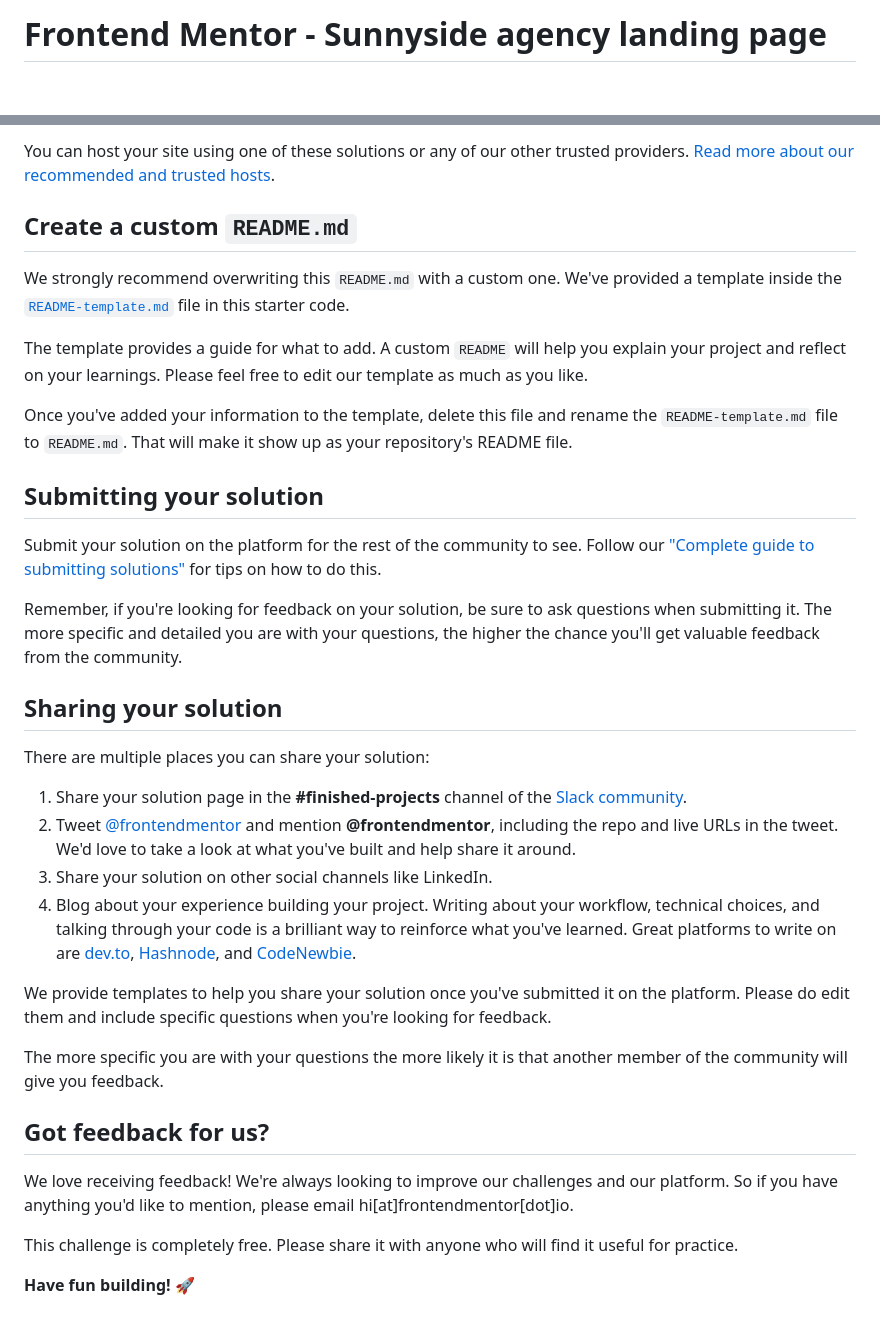
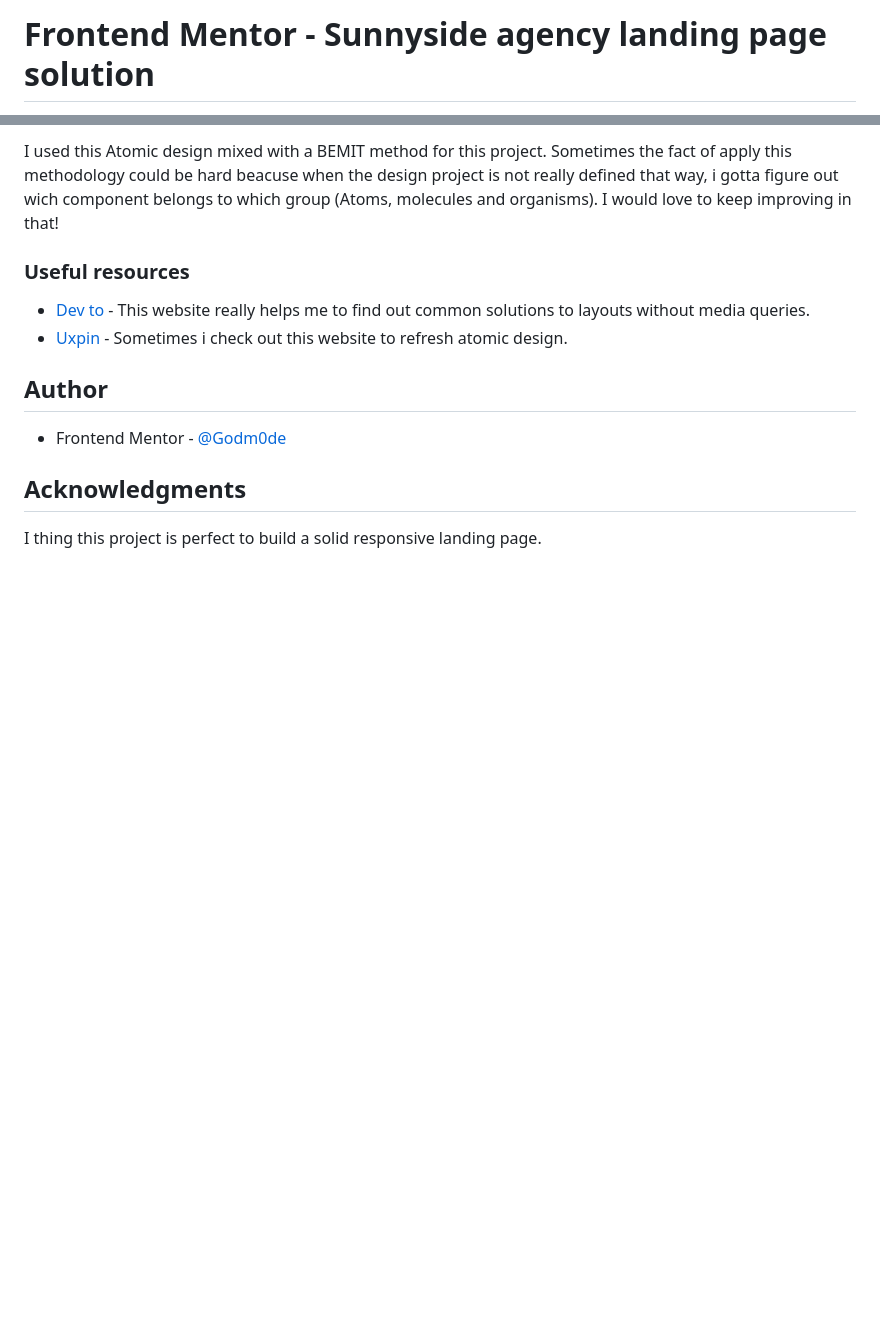
Before and after one commit to Godm0de/sunnyside-agency-landing-page, a Markdown page: README.md, 2 parts joined by grey strips. GitHub-like rendering; blank space fills up the shorter version.

```diff
--- a/README.md
+++ b/README.md
@@ -1,2 +1,2 @@
-# Frontend Mentor - Sunnyside agency landing page
+# Frontend Mentor - Sunnyside agency landing page solution
 
@@ -58,37 +66,15 @@ As mentioned above, there are many ways to host your project for free. Our recom
 
-You can host your site using one of these solutions or any of our other trusted providers. [Read more about our recommended and trusted hosts](https://medium.com/frontend-mentor/frontend-mentor-trusted-hosting-providers-bf000dfebe).
+I used this Atomic design mixed with a BEMIT method for this project. Sometimes the fact of apply this methodology could be hard beacuse when the design project is not really defined that way, i gotta figure out wich component belongs to which group (Atoms, molecules and organisms). I would love to keep improving in that!
 
-## Create a custom `README.md`
+### Useful resources
 
-We strongly recommend overwriting this `README.md` with a custom one. We've provided a template inside the [`README-template.md`](./README-template.md) file in this starter code.
+- [Dev to](https://dev.to/afif/build-your-responsive-website-without-media-query-omj) - This website really helps me to find out common solutions to layouts without media queries.
+- [Uxpin](https://www.uxpin.com/studio/blog/atomic-ui-components/) - Sometimes i check out this website to refresh atomic design.
 
-The template provides a guide for what to add. A custom `README` will help you explain your project and reflect on your learnings. Please feel free to edit our template as much as you like.
+## Author
 
-Once you've added your information to the template, delete this file and rename the `README-template.md` file to `README.md`. That will make it show up as your repository's README file.
+- Frontend Mentor - [@Godm0de](https://www.frontendmentor.io/profile/Godm0de)
 
-## Submitting your solution
+## Acknowledgments
 
-Submit your solution on the platform for the rest of the community to see. Follow our ["Complete guide to submitting solutions"](https://medium.com/frontend-mentor/a-complete-guide-to-submitting-solutions-on-frontend-mentor-ac6384162248) for tips on how to do this.
-
-Remember, if you're looking for feedback on your solution, be sure to ask questions when submitting it. The more specific and detailed you are with your questions, the higher the chance you'll get valuable feedback from the community.
-
-## Sharing your solution
-
-There are multiple places you can share your solution:
-
-1. Share your solution page in the **#finished-projects** channel of the [Slack community](https://www.frontendmentor.io/slack).
-2. Tweet [@frontendmentor](https://twitter.com/frontendmentor) and mention **@frontendmentor**, including the repo and live URLs in the tweet. We'd love to take a look at what you've built and help share it around.
-3. Share your solution on other social channels like LinkedIn.
-4. Blog about your experience building your project. Writing about your workflow, technical choices, and talking through your code is a brilliant way to reinforce what you've learned. Great platforms to write on are [dev.to](https://dev.to/), [Hashnode](https://hashnode.com/), and [CodeNewbie](https://community.codenewbie.org/).
-
-We provide templates to help you share your solution once you've submitted it on the platform. Please do edit them and include specific questions when you're looking for feedback.
-
-The more specific you are with your questions the more likely it is that another member of the community will give you feedback.
-
-## Got feedback for us?
-
-We love receiving feedback! We're always looking to improve our challenges and our platform. So if you have anything you'd like to mention, please email hi[at]frontendmentor[dot]io.
-
-This challenge is completely free. Please share it with anyone who will find it useful for practice.
-
-**Have fun building!** 🚀
+I thing this project is perfect to build a solid responsive landing page.
```
Also changed, not shown: other parts of README.md (+42 -34 lines), paste-image.jpg (added), screenshot.jpg (added), 4 other files.
